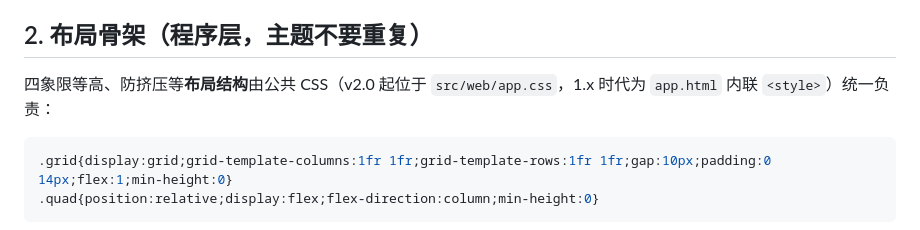
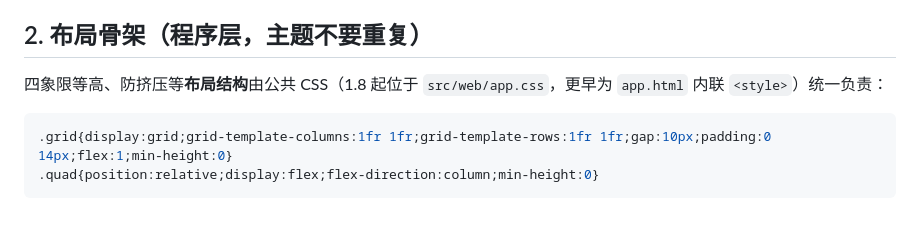
Before and after one commit to fxm124578/SIXIANG-four_quadrants, a Markdown page: src/themes/THEME_GUIDE.md, the part around the change. Drawn GitHub-style.

````diff
--- a/src/themes/THEME_GUIDE.md
+++ b/src/themes/THEME_GUIDE.md
@@ -21,7 +21,7 @@
 
 ## 2. 布局骨架（程序层，主题不要重复）
 
-四象限等高、防挤压等**布局结构**由公共 CSS（v2.0 起位于 `src/web/app.css`，1.x 时代为 `app.html` 内联 `<style>`）统一负责：
+四象限等高、防挤压等**布局结构**由公共 CSS（1.8 起位于 `src/web/app.css`，更早为 `app.html` 内联 `<style>`）统一负责：
 
 ```css
 .grid{display:grid;grid-template-columns:1fr 1fr;grid-template-rows:1fr 1fr;gap:10px;padding:0 14px;flex:1;min-height:0}
````
Also changed, not shown: README.md (+3 -3 lines).
